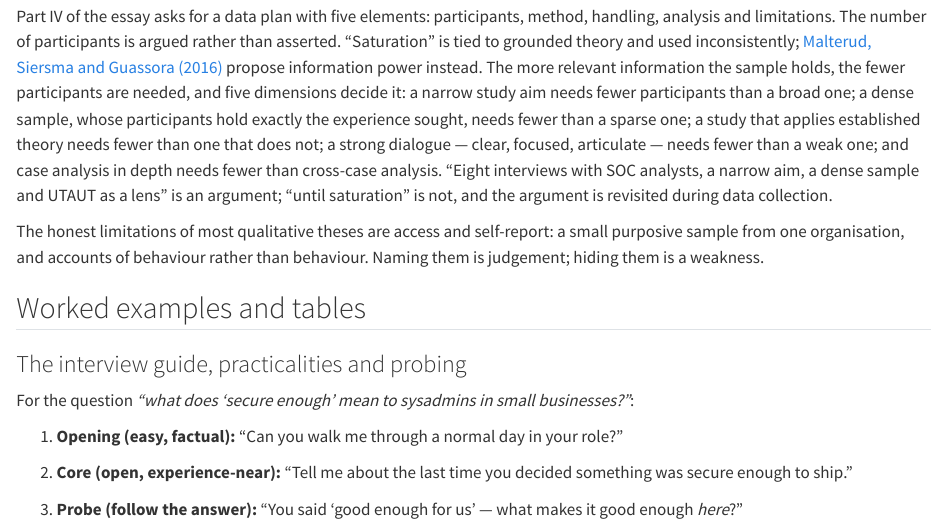
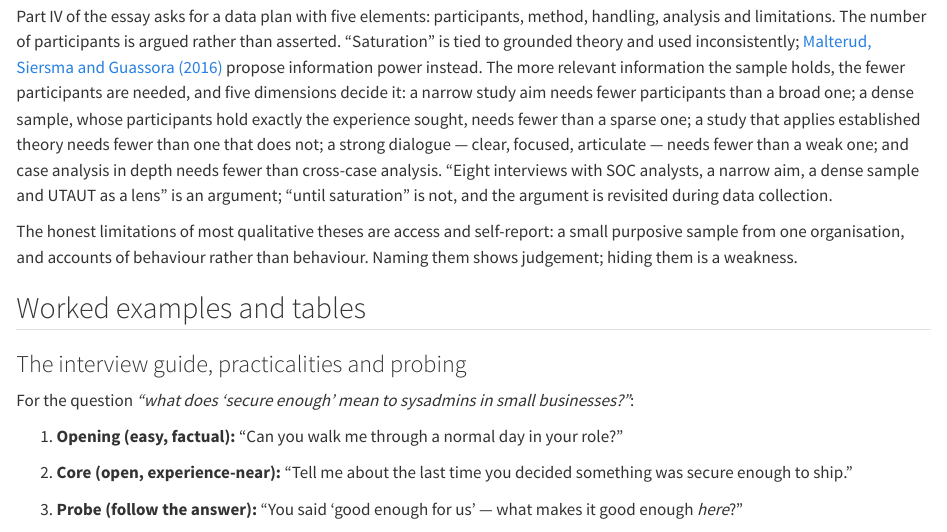
Before and after one commit to tamling/ikt448, a Quarto document (chapters/09-qualitative-data.qmd): the page in a window 1100 px wide, from 1690 px down. Rendered offline with R 4.5, knitr and Pandoc in place of Quarto, with nearby package versions.

Commit message:
ch09: naming the limitations shows judgement
Annotation: _8oFGNLoEfGhDNcc5znRjw
Type: editorial
Origin: model
Co-Authored-By: Claude Opus 5.5 <noreply@anthropic.com>
Claude-Session: https://claude.ai/code/session_01U67nRNtRkB25EHYj2scWyj

```diff
--- a/chapters/09-qualitative-data.qmd
+++ b/chapters/09-qualitative-data.qmd
@@ -44,7 +44,7 @@ The sequence runs from the transcript to the theme, and every step is visible. F
 
 Part IV of the essay asks for a data plan with five elements: participants, method, handling, analysis and limitations. The number of participants is argued rather than asserted. "Saturation" is tied to grounded theory and used inconsistently; [Malterud, Siersma and Guassora (2016)](#src-09-malterud-2016) propose information power instead. The more relevant information the sample holds, the fewer participants are needed, and five dimensions decide it: a narrow study aim needs fewer participants than a broad one; a dense sample, whose participants hold exactly the experience sought, needs fewer than a sparse one; a study that applies established theory needs fewer than one that does not; a strong dialogue --- clear, focused, articulate --- needs fewer than a weak one; and case analysis in depth needs fewer than cross-case analysis. "Eight interviews with SOC analysts, a narrow aim, a dense sample and UTAUT as a lens" is an argument; "until saturation" is not, and the argument is revisited during data collection.
 
-The honest limitations of most qualitative theses are access and self-report: a small purposive sample from one organisation, and accounts of behaviour rather than behaviour. Naming them is judgement; hiding them is a weakness.
+The honest limitations of most qualitative theses are access and self-report: a small purposive sample from one organisation, and accounts of behaviour rather than behaviour. Naming them shows judgement; hiding them is a weakness.
 
 ## Worked examples and tables {#sec-09-worked-examples-and-tables}
 
```
Also changed, not shown: legacy/IKT448_Script.tex.
